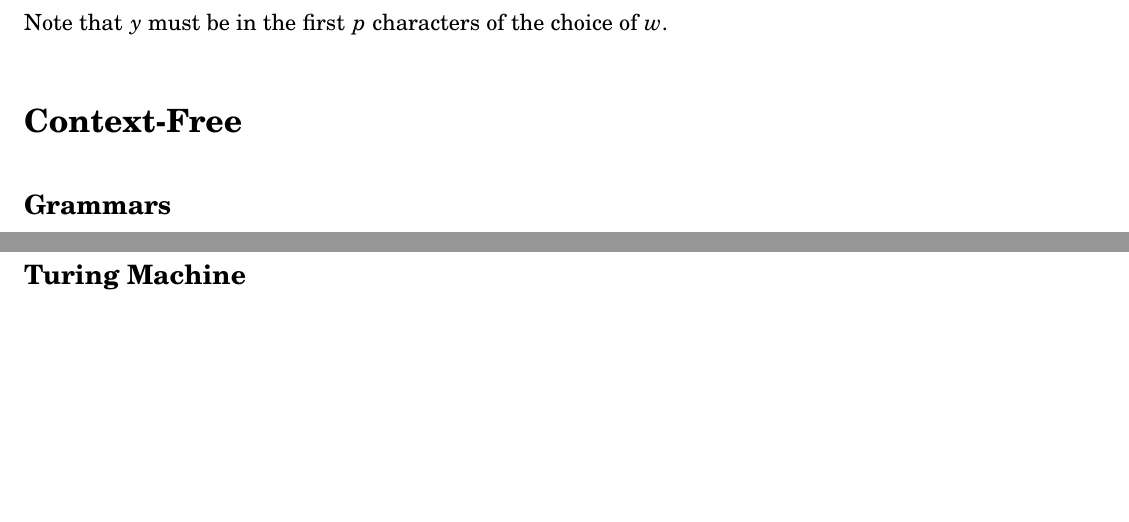
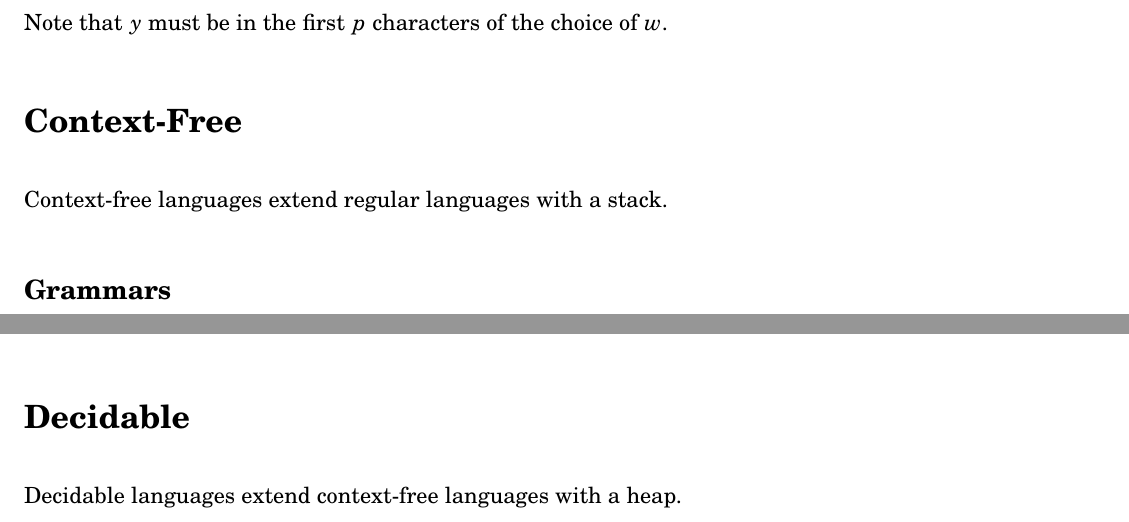
Before and after one commit to tim-harding/csci301_notes, a LaTeX document (toc_notes.tex): two parts of pages 2 and 4 of 4 before the commit and two parts of pages 2 and 3 of 4 after it, joined at a grey line, cut so that both start at the same text, the shorter picture padded with empty space. Compiled offline with pdfLaTeX.

Commit message:
The powers conferred by each language class

```diff
--- a/toc_notes.tex
+++ b/toc_notes.tex
@@ -104,6 +104,7 @@ If any legal series of transitions lands on an accept state, the string is accep
 Note that $y$ must be in the first $p$ characters of the choice of $w$.
 
 \section*{Context-Free}
+Context-free languages extend regular languages with a stack.
 
 \subsection*{Grammars}
 \begin{center}
@@ -152,6 +153,7 @@ If any possible branch accepts the string, the automaton accepts the string.
 \end{enumerate}
 
 \section*{Decidable}
+Decidable languages extend context-free languages with a heap.
 
 \subsection*{Turing Machine}
 \begin{center}
```
